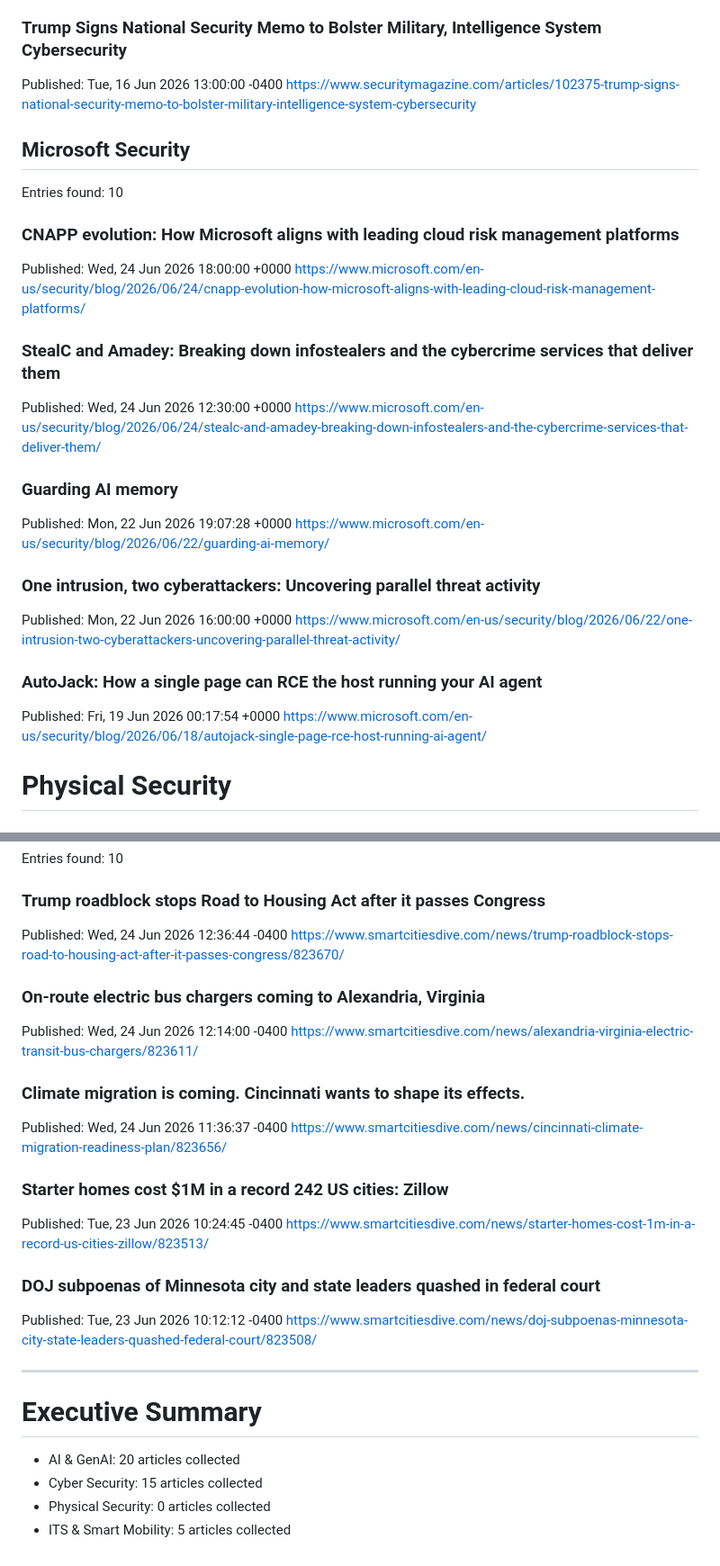
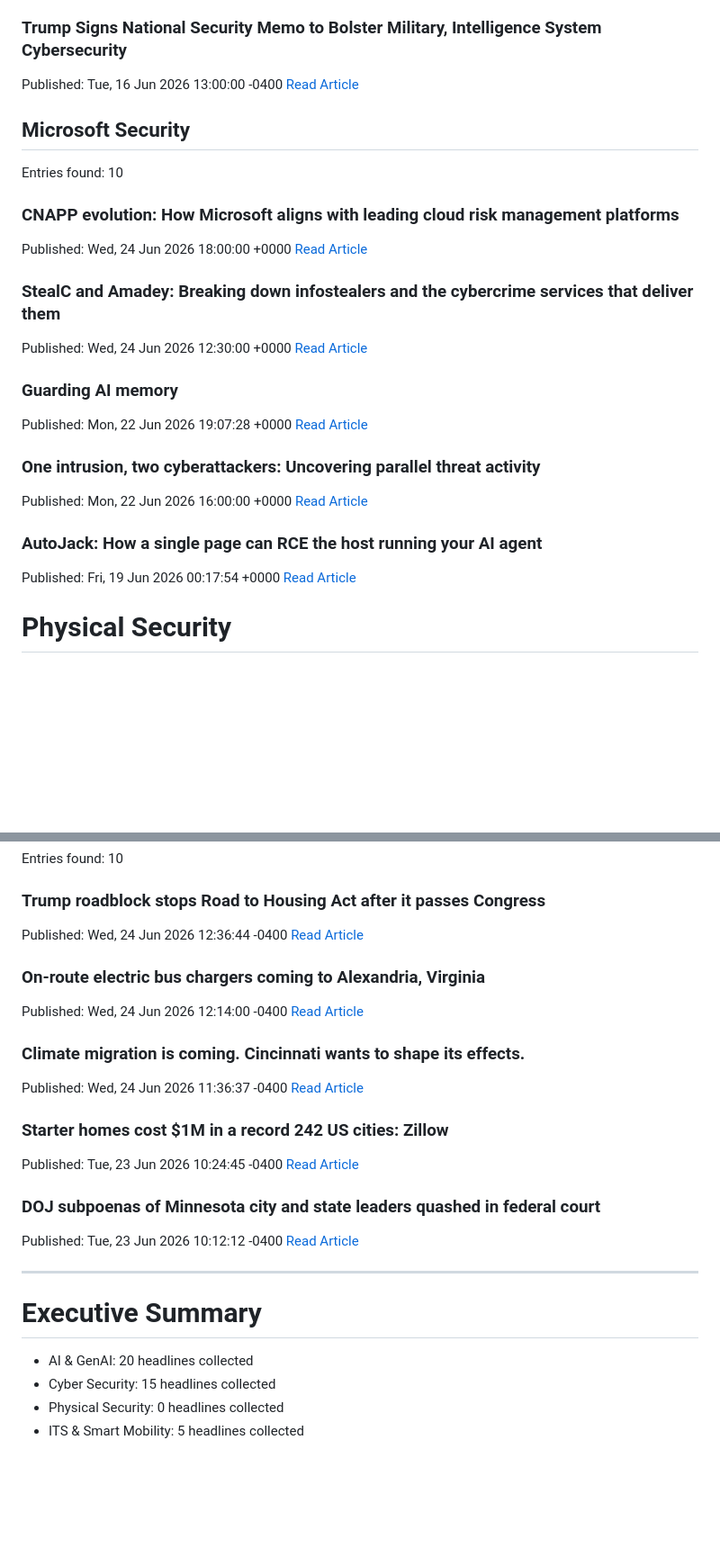
Before and after one commit to xSrkNx/security-weekly, a Markdown page: reports/2026-06-25.md, 2 parts joined by grey strips. Shown at 90% size. GitHub-like rendering; blank space fills up the shorter version.

```diff
--- a/reports/2026-06-25.md
+++ b/reports/2026-06-25.md
@@ -155,7 +155,7 @@ https://www.securitymagazine.com/articles/102376-error-in-breach-notice-leaves-v
 
 ### Trump Signs National Security Memo to Bolster Military, Intelligence System Cybersecurity
 Published: Tue, 16 Jun 2026 13:00:00 -0400
-https://www.securitymagazine.com/articles/102375-trump-signs-national-security-memo-to-bolster-military-intelligence-system-cybersecurity
+[Read Article](https://www.securitymagazine.com/articles/102375-trump-signs-national-security-memo-to-bolster-military-intelligence-system-cybersecurity)
 
 ## Microsoft Security
 
@@ -163,23 +163,23 @@ Entries found: 10
 
 ### CNAPP evolution: How Microsoft aligns with leading cloud risk management platforms
 Published: Wed, 24 Jun 2026 18:00:00 +0000
-https://www.microsoft.com/en-us/security/blog/2026/06/24/cnapp-evolution-how-microsoft-aligns-with-leading-cloud-risk-management-platforms/
+[Read Article](https://www.microsoft.com/en-us/security/blog/2026/06/24/cnapp-evolution-how-microsoft-aligns-with-leading-cloud-risk-management-platforms/)
 
 ### StealC and Amadey: Breaking down infostealers and the cybercrime services that deliver them
 Published: Wed, 24 Jun 2026 12:30:00 +0000
-https://www.microsoft.com/en-us/security/blog/2026/06/24/stealc-and-amadey-breaking-down-infostealers-and-the-cybercrime-services-that-deliver-them/
+[Read Article](https://www.microsoft.com/en-us/security/blog/2026/06/24/stealc-and-amadey-breaking-down-infostealers-and-the-cybercrime-services-that-deliver-them/)
 
 ### Guarding AI memory
 Published: Mon, 22 Jun 2026 19:07:28 +0000
-https://www.microsoft.com/en-us/security/blog/2026/06/22/guarding-ai-memory/
+[Read Article](https://www.microsoft.com/en-us/security/blog/2026/06/22/guarding-ai-memory/)
 
 ### One intrusion, two cyberattackers: Uncovering parallel threat activity
 Published: Mon, 22 Jun 2026 16:00:00 +0000
-https://www.microsoft.com/en-us/security/blog/2026/06/22/one-intrusion-two-cyberattackers-uncovering-parallel-threat-activity/
+[Read Article](https://www.microsoft.com/en-us/security/blog/2026/06/22/one-intrusion-two-cyberattackers-uncovering-parallel-threat-activity/)
 
 ### AutoJack: How a single page can RCE the host running your AI agent
 Published: Fri, 19 Jun 2026 00:17:54 +0000
-https://www.microsoft.com/en-us/security/blog/2026/06/18/autojack-single-page-rce-host-running-ai-agent/
+[Read Article](https://www.microsoft.com/en-us/security/blog/2026/06/18/autojack-single-page-rce-host-running-ai-agent/)
 
 
 # Physical Security
@@ -211,30 +211,30 @@ Entries found: 10
 
 ### Trump roadblock stops Road to Housing Act after it passes Congress
 Published: Wed, 24 Jun 2026 12:36:44 -0400
-https://www.smartcitiesdive.com/news/trump-roadblock-stops-road-to-housing-act-after-it-passes-congress/823670/
+[Read Article](https://www.smartcitiesdive.com/news/trump-roadblock-stops-road-to-housing-act-after-it-passes-congress/823670/)
 
 ### On-route electric bus chargers coming to Alexandria, Virginia
 Published: Wed, 24 Jun 2026 12:14:00 -0400
-https://www.smartcitiesdive.com/news/alexandria-virginia-electric-transit-bus-chargers/823611/
+[Read Article](https://www.smartcitiesdive.com/news/alexandria-virginia-electric-transit-bus-chargers/823611/)
 
 ### Climate migration is coming. Cincinnati wants to shape its effects.
 Published: Wed, 24 Jun 2026 11:36:37 -0400
-https://www.smartcitiesdive.com/news/cincinnati-climate-migration-readiness-plan/823656/
+[Read Article](https://www.smartcitiesdive.com/news/cincinnati-climate-migration-readiness-plan/823656/)
 
 ### Starter homes cost $1M in a record 242 US cities: Zillow
 Published: Tue, 23 Jun 2026 10:24:45 -0400
-https://www.smartcitiesdive.com/news/starter-homes-cost-1m-in-a-record-us-cities-zillow/823513/
+[Read Article](https://www.smartcitiesdive.com/news/starter-homes-cost-1m-in-a-record-us-cities-zillow/823513/)
 
 ### DOJ subpoenas of Minnesota city and state leaders quashed in federal court
 Published: Tue, 23 Jun 2026 10:12:12 -0400
-https://www.smartcitiesdive.com/news/doj-subpoenas-minnesota-city-state-leaders-quashed-federal-court/823508/
+[Read Article](https://www.smartcitiesdive.com/news/doj-subpoenas-minnesota-city-state-leaders-quashed-federal-court/823508/)
 
 
 ---
 
 # Executive Summary
 
-- AI & GenAI: 20 articles collected
-- Cyber Security: 15 articles collected
-- Physical Security: 0 articles collected
-- ITS & Smart Mobility: 5 articles collected
+- AI & GenAI: 20 headlines collected
+- Cyber Security: 15 headlines collected
+- Physical Security: 0 headlines collected
+- ITS & Smart Mobility: 5 headlines collected
```
Also changed, not shown: other parts of reports/2026-06-25.md (+30 -30 lines).
